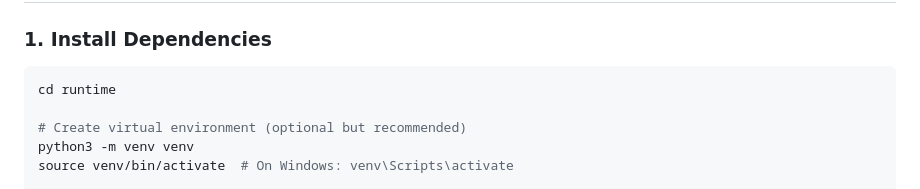
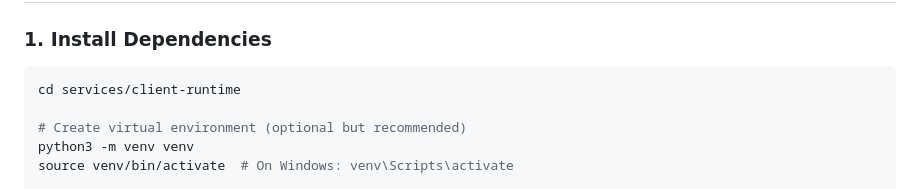
Before and after one commit to Densetsu152637/Privoke-Research-Project, a Markdown page: services/client-runtime/README.md, the part around the change. Rendered like a GitHub page.

Commit message:
docs: fix client-runtime setup path in README

````diff
--- a/services/client-runtime/README.md
+++ b/services/client-runtime/README.md
@@ -74,7 +74,7 @@ PriVoke Phase 1 works with **any privacy-sensitive text dataset**, including:
 ### 1. Install Dependencies
 
 ```bash
-cd runtime
+cd services/client-runtime
 
 # Create virtual environment (optional but recommended)
 python3 -m venv venv
````
